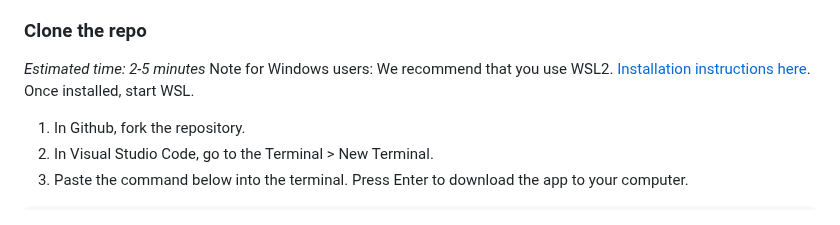
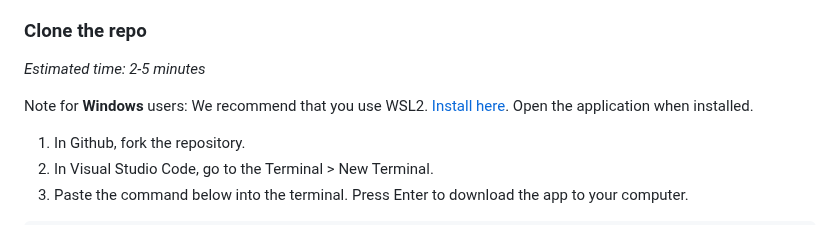
Before and after one commit to sprat-kv/jobseeker-analytics, a Markdown page: CONTRIBUTING.md, the part around the change. GitHub-like rendering.

```diff
--- a/CONTRIBUTING.md
+++ b/CONTRIBUTING.md
@@ -52,7 +52,8 @@ You may run into issues - email help@justajobapp.com for help :)
 
 ### Clone the repo
 _Estimated time: 2-5 minutes_
-Note for Windows users: We recommend that you use WSL2. [Installation instructions here](https://learn.microsoft.com/en-us/windows/wsl/). Once installed, start WSL.
+
+Note for **Windows** users: We recommend that you use WSL2. [Install here](https://learn.microsoft.com/en-us/windows/wsl/). Open the application when installed.
 1. In Github, fork the repository.
 2. In Visual Studio Code, go to the Terminal > New Terminal.
 3. Paste the command below into the terminal. Press Enter to download the app to your computer.
```
